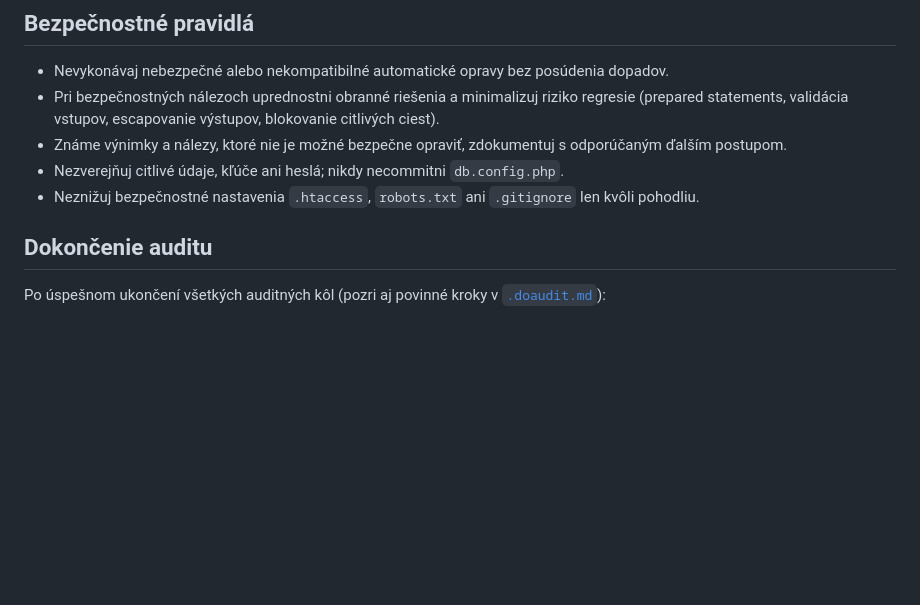
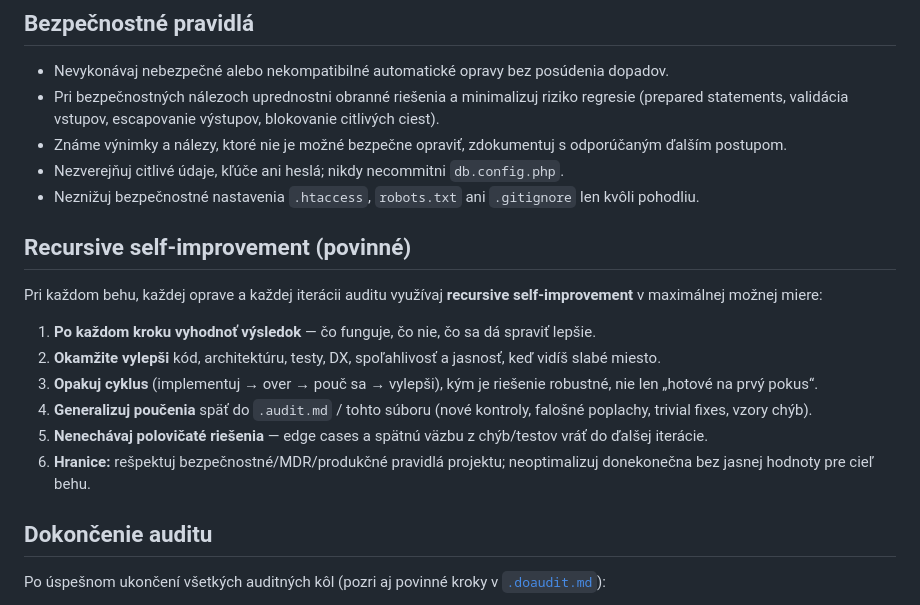
Before and after one commit to polascin/sk.polascin.net, a Markdown page: .audit.md, the part around the change. GitHub-like rendering; blank space fills up the shorter version.

Commit message:
docs: require iterative audit improvement

```diff
--- a/.audit.md
+++ b/.audit.md
@@ -204,6 +204,18 @@ Relatívne cesty sa overujú voči koreňu webu (`https://sk.polascin.net/`).
 - Nezverejňuj citlivé údaje, kľúče ani heslá; nikdy necommitni `db.config.php`.
 - Neznižuj bezpečnostné nastavenia `.htaccess`, `robots.txt` ani `.gitignore` len kvôli pohodliu.
 
+
+## Recursive self-improvement (povinné)
+
+Pri každom behu, každej oprave a každej iterácii auditu využívaj **recursive self-improvement** v maximálnej možnej miere:
+
+1. **Po každom kroku vyhodnoť výsledok** — čo funguje, čo nie, čo sa dá spraviť lepšie.
+2. **Okamžite vylepši** kód, architektúru, testy, DX, spoľahlivosť a jasnosť, keď vidíš slabé miesto.
+3. **Opakuj cyklus** (implementuj → over → pouč sa → vylepši), kým je riešenie robustné, nie len „hotové na prvý pokus“.
+4. **Generalizuj poučenia** späť do `.audit.md` / tohto súboru (nové kontroly, falošné poplachy, trivial fixes, vzory chýb).
+5. **Nenechávaj polovičaté riešenia** — edge cases a spätnú väzbu z chýb/testov vráť do ďalšej iterácie.
+6. **Hranice:** rešpektuj bezpečnostné/MDR/produkčné pravidlá projektu; neoptimalizuj donekonečna bez jasnej hodnoty pre cieľ behu.
+
 ## Dokončenie auditu
 
 Po úspešnom ukončení všetkých auditných kôl (pozri aj povinné kroky v [`.doaudit.md`](.doaudit.md)):
```
Also changed, not shown: .doaudit.md (+12 -1 lines).
